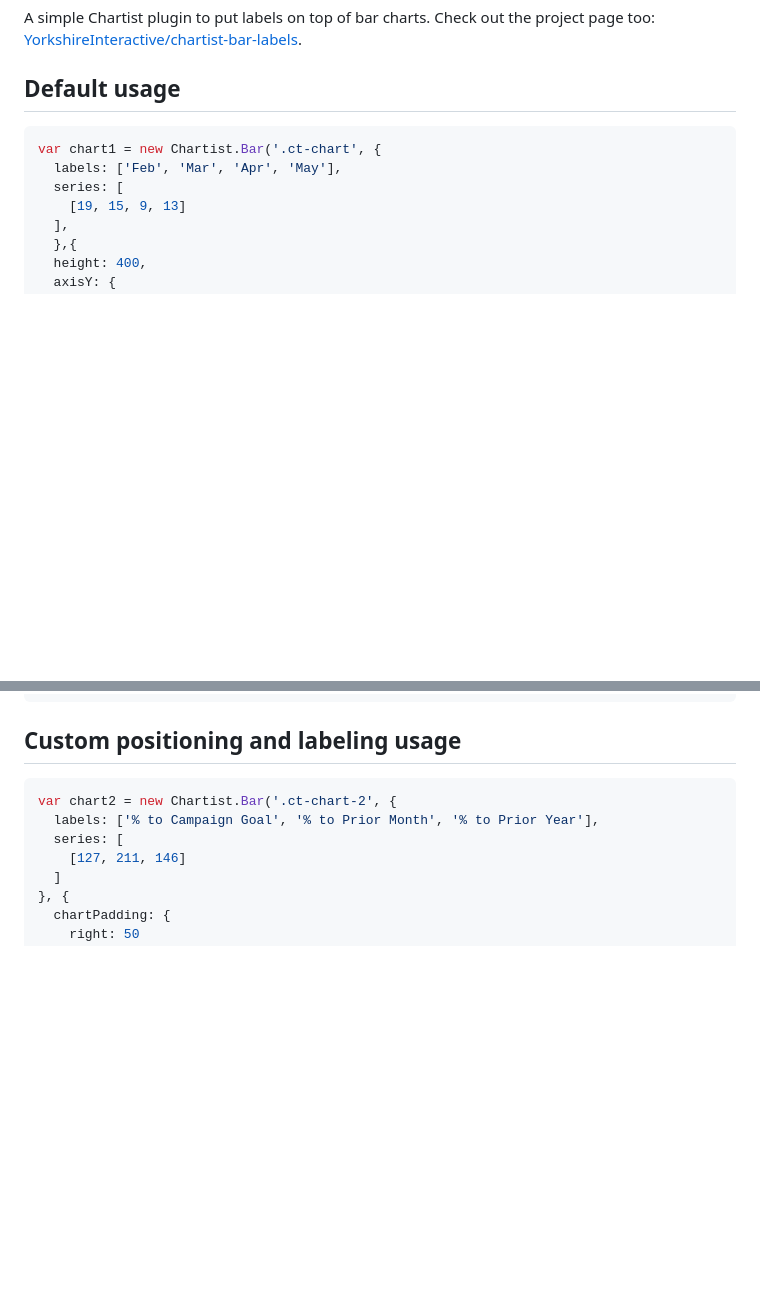
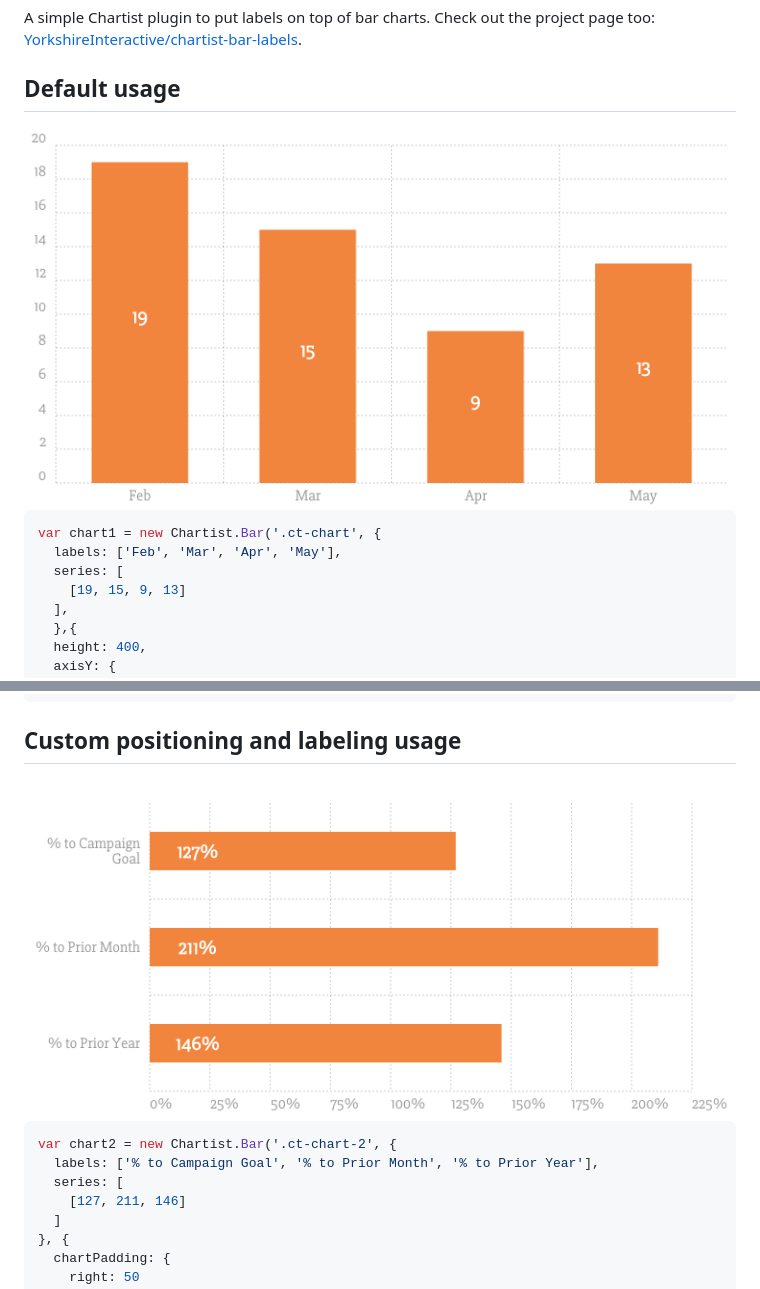
Before and after one commit to yorkshireinteractive/chartist-bar-labels, a Markdown page: src/README.md, 2 parts joined by grey strips. Rendered like a GitHub page; pictures changed too: src/images/ct-chart-2.png (added), src/images/ct-chart.png (added); blank space fills up the shorter version.

Commit message:
Add images to README

````diff
--- a/src/README.md
+++ b/src/README.md
@@ -13,7 +13,7 @@ href="https://github.com/YorkshireInteractive/chartist-bar-labels">YorkshireInte
 
 ## Default usage
 
-<div class="ct-chart"></div>
+<div class="ct-chart"><img src="images/ct-chart.png"></div>
 
 ```js
 var chart1 = new Chartist.Bar('.ct-chart', {
@@ -35,7 +35,7 @@ var chart1 = new Chartist.Bar('.ct-chart', {
 
 ## Custom positioning and labeling usage
 
-<div class="ct-chart-2"></div>
+<div class="ct-chart-2"><img src="images/ct-chart-2.png"></div>
 
 ```js
 var chart2 = new Chartist.Bar('.ct-chart-2', {
````
Also changed, not shown: README.md (+2 -2 lines), 1 other file.
